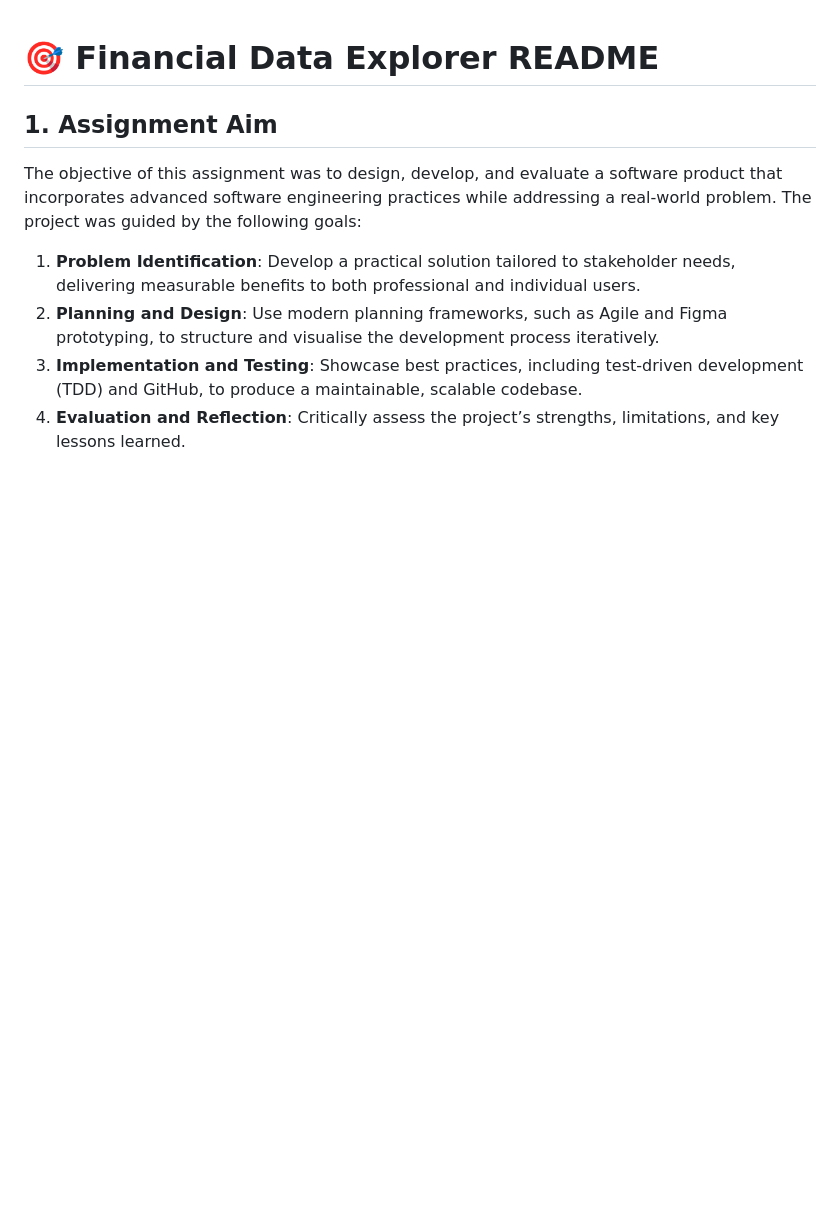
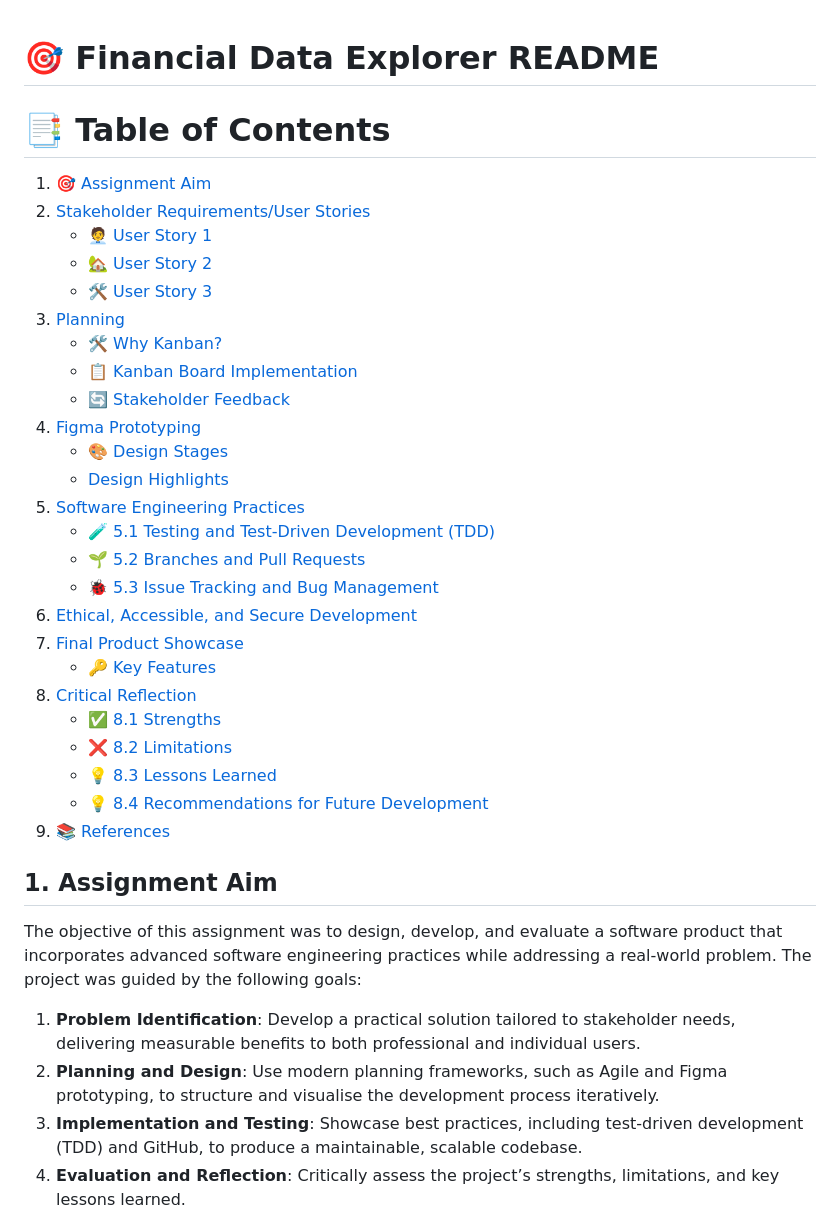
Before and after one commit to joegrimshaw2002/SE-sum-1, a Markdown page: README.md, the part around the change. GitHub-like rendering; blank space fills up the shorter version.

```diff
--- a/README.md
+++ b/README.md
@@ -1,4 +1,32 @@
 # 🎯 Financial Data Explorer README
+
+# 📑 Table of Contents
+1. [🎯 Assignment Aim](#-assignment-aim)
+2. [Stakeholder Requirements/User Stories](#stakeholder-requirementsuser-stories)
+    - [🧑‍💼 User Story 1](#-user-story-1)
+    - [🏡 User Story 2](#-user-story-2)
+    - [🛠 User Story 3](#-user-story-3)
+3. [Planning](#planning)
+    - [🛠 Why Kanban?](#-why-kanban)
+    - [📋 Kanban Board Implementation](#-kanban-board-implementation)
+    - [🔄 Stakeholder Feedback](#-stakeholder-feedback)
+4. [Figma Prototyping](#figma-prototyping)
+    - [🎨 Design Stages](#-design-stages)
+    - [Design Highlights](#design-highlights)
+5. [Software Engineering Practices](#software-engineering-practices)
+    - [🧪 5.1 Testing and Test-Driven Development (TDD)](#-51-testing-and-test-driven-development-tdd)
+    - [🌱 5.2 Branches and Pull Requests](#-52-branches-and-pull-requests)
+    - [🐞 5.3 Issue Tracking and Bug Management](#-53-issue-tracking-and-bug-management)
+6. [Ethical, Accessible, and Secure Development](#ethical-accessible-and-secure-development)
+7. [Final Product Showcase](#final-product-showcase)
+    - [🔑 Key Features](#-key-features)
+8. [Critical Reflection](#critical-reflection)
+    - [✅ 8.1 Strengths](#-81-strengths)
+    - [❌ 8.2 Limitations](#-82-limitations)
+    - [💡 8.3 Lessons Learned](#-83-lessons-learned)
+    - [💡 8.4 Recommendations for Future Development](#-84-recommendations-for-future-development)
+9. [📚 References](#-references)
+
 
 ## 1. Assignment Aim
 The objective of this assignment was to design, develop, and evaluate a software product that incorporates advanced software engineering practices while addressing a real-world problem. The project was guided by the following goals:
```
